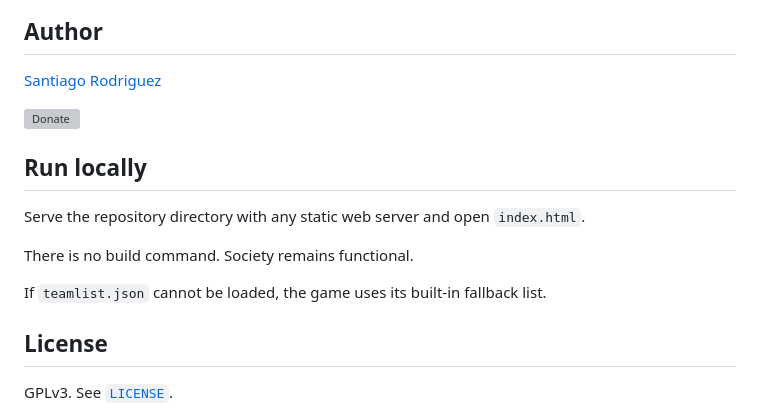
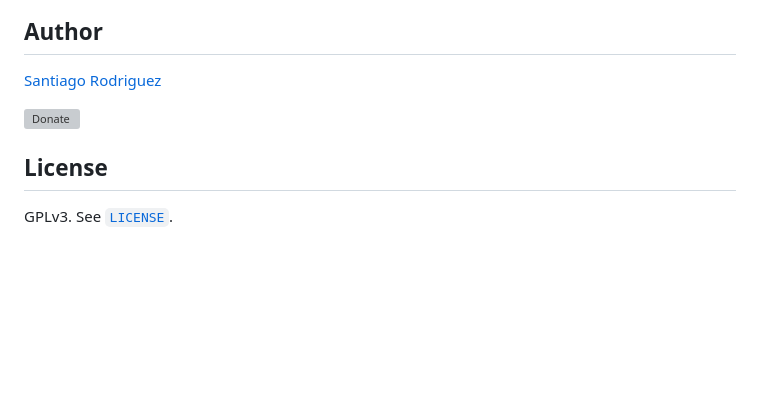
Before and after one commit to santirodriguez/Ahorcabol, a Markdown page: README.md, the part around one of its changes. GitHub-like rendering; blank space fills up the shorter version; grey boxes are pictures that could not be loaded.

```diff
--- a/README.md
+++ b/README.md
@@ -48,14 +53,6 @@ Ahorcabol contributes spelling. Nobody asked, but here we are.
 
 <a href="https://santiagorodriguez.com/donate"><img src="assets/branding/donate.svg" alt="Donate" height="52" /></a>
 
-## Run locally
-
-Serve the repository directory with any static web server and open `index.html`.
-
-There is no build command. Society remains functional.
-
-If `teamlist.json` cannot be loaded, the game uses its built-in fallback list.
-
 ## License
 
 GPLv3. See [`LICENSE`](LICENSE).
```
Also changed, not shown: other parts of README.md (+27 -22 lines), assets/branding/ahorcabol-head-medium.png (added), assets/branding/ahorcabol-head-small.png (added), assets/branding/ahorcabol-head.png (added), assets/branding/ahorcabol-icon.png (added), assets/branding/screenshot-v1.6.png (added), 6 other files.
